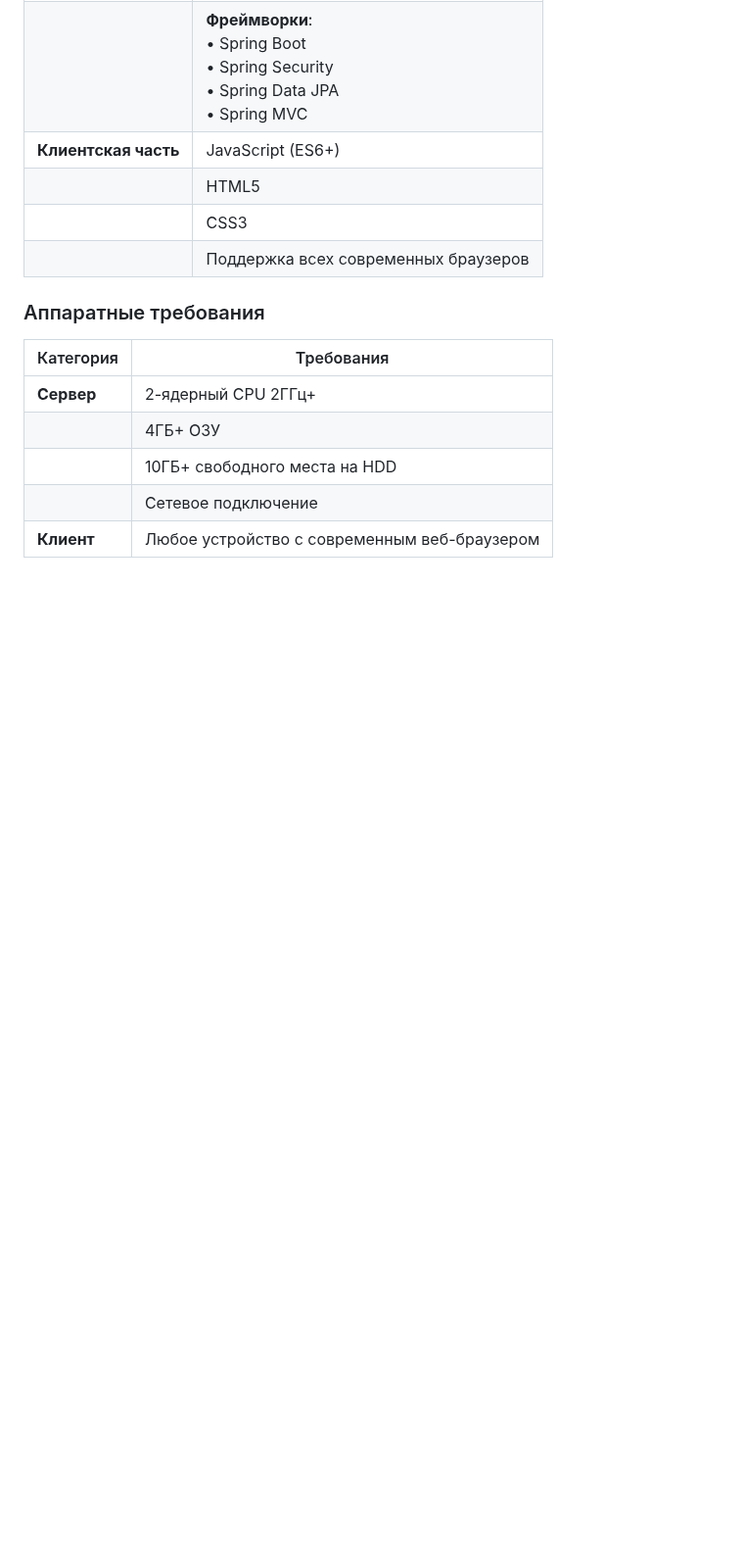
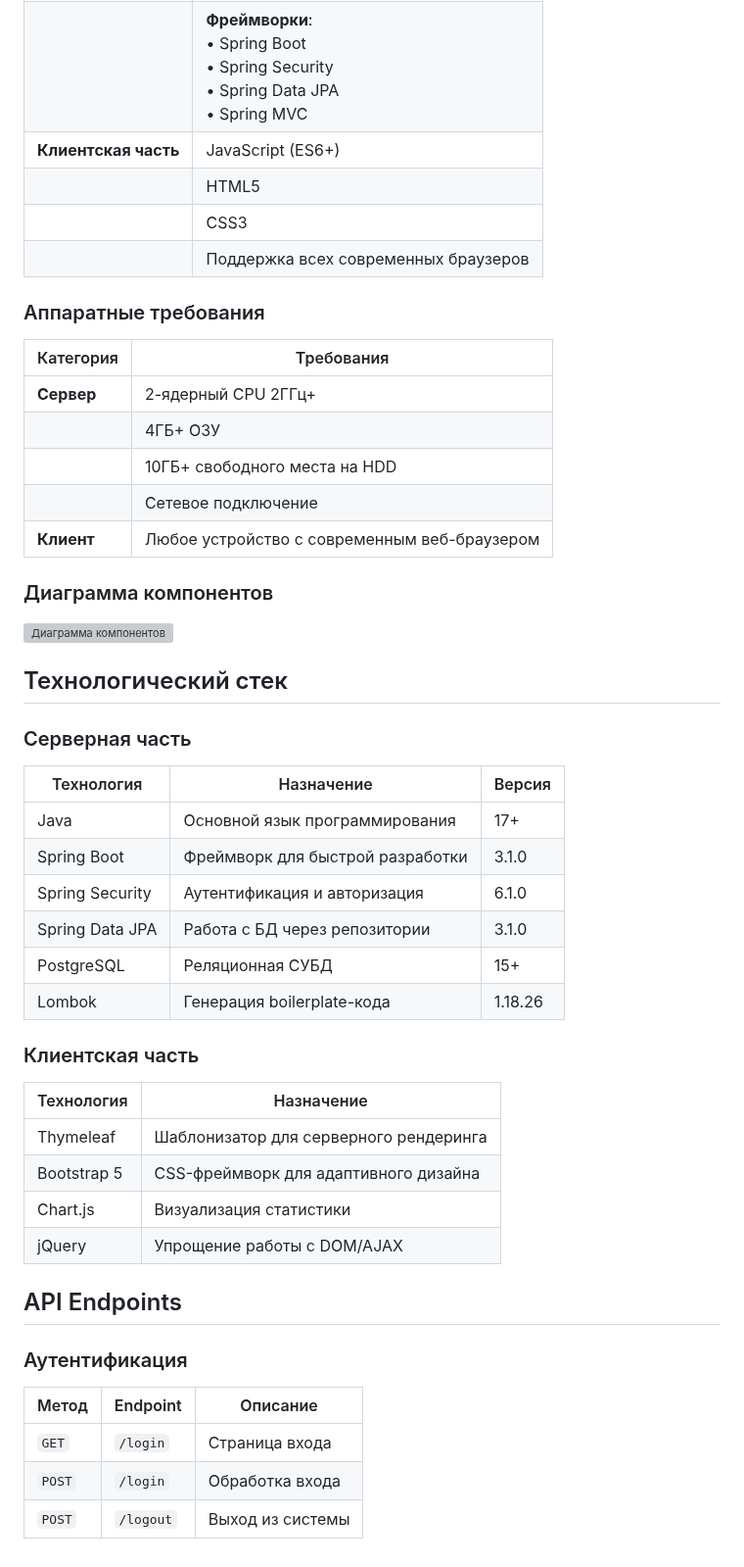
Before and after one commit to dashya19/university-consultations, a Markdown page: README.md, the part around the change. Shown at 98% size. Drawn GitHub-style; blank space fills up the shorter version; grey boxes are pictures that could not be loaded.

```diff
--- a/README.md
+++ b/README.md
@@ -46,3 +46,35 @@
 |                 | 10ГБ+ свободного места на HDD |
 |                 | Сетевое подключение |
 | **Клиент**      | Любое устройство с современным веб-браузером |
+
+### Диаграмма компонентов
+![Диаграмма компонентов](docs/images/component-diagram.png)
+
+## Технологический стек
+
+### Серверная часть
+| Технология | Назначение | Версия |
+|------------|------------|--------|
+| Java | Основной язык программирования | 17+ |
+| Spring Boot | Фреймворк для быстрой разработки | 3.1.0 |
+| Spring Security | Аутентификация и авторизация | 6.1.0 |
+| Spring Data JPA | Работа с БД через репозитории | 3.1.0 |
+| PostgreSQL | Реляционная СУБД | 15+ |
+| Lombok | Генерация boilerplate-кода | 1.18.26 |
+
+### Клиентская часть
+| Технология | Назначение |
+|------------|------------|
+| Thymeleaf | Шаблонизатор для серверного рендеринга |
+| Bootstrap 5 | CSS-фреймворк для адаптивного дизайна |
+| Chart.js | Визуализация статистики |
+| jQuery | Упрощение работы с DOM/AJAX |
+
+## API Endpoints
+
+### Аутентификация
+| Метод | Endpoint | Описание |
+|-------|----------|----------|
+| `GET` | `/login` | Страница входа |
+| `POST` | `/login` | Обработка входа |
+| `POST` | `/logout` | Выход из системы |
```
